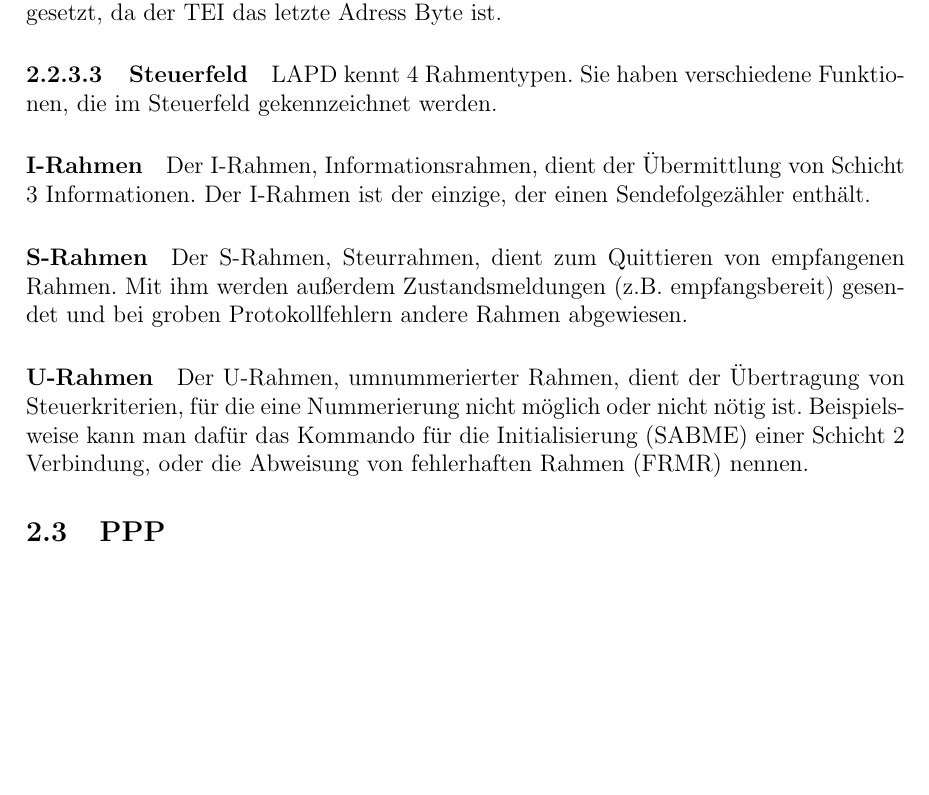
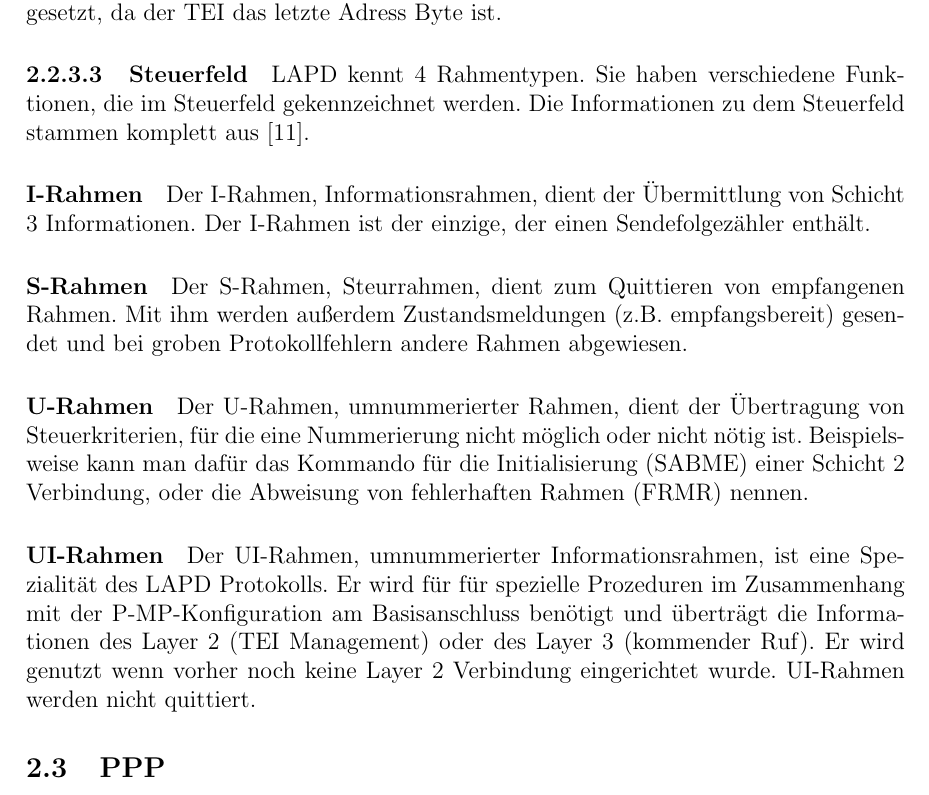
Before and after one commit to dkadio/Protokolle-Ausarbeitung, a LaTeX document (Protokolle.tex): part of page 9 of 11, cut so that both start at the same text, the shorter picture padded with empty space. Compiled offline with pdfLaTeX.

Commit message:
Abschluss für heute

```diff
--- a/Protokolle.tex
+++ b/Protokolle.tex
@@ -246,7 +246,7 @@ Aktuell sind 3 Typen des SAPI definiert \cite{SWB-098672061}.
 Der TEI wurde bereits in~\ref{tei} genauer beschrieben. Im Byte des TEI wird EA = 1 gesetzt, da der TEI das letzte Adress Byte ist.
 
 \paragraph{Steuerfeld}
-LAPD kennt 4 Rahmentypen. Sie haben verschiedene Funktionen, die im Steuerfeld gekennzeichnet werden.
+LAPD kennt 4 Rahmentypen. Sie haben verschiedene Funktionen, die im Steuerfeld gekennzeichnet werden. Die Informationen zu dem Steuerfeld stammen komplett aus \cite{SWB-098672061}.
 
 \subparagraph{I-Rahmen}
 Der I-Rahmen, Informationsrahmen, dient der Übermittlung von Schicht 3 Informationen. Der I-Rahmen ist der einzige, der einen Sendefolgezähler enthält.
@@ -256,6 +256,9 @@ Der S-Rahmen, Steurrahmen, dient zum Quittieren von empfangenen Rahmen. Mit ihm
 
 \subparagraph{U-Rahmen}
 Der U-Rahmen, umnummerierter Rahmen, dient der Übertragung von Steuerkriterien, für die eine Nummerierung nicht möglich oder nicht nötig ist. Beispielsweise kann man dafür das Kommando für die Initialisierung (SABME) einer Schicht 2 Verbindung, oder die Abweisung von fehlerhaften Rahmen (FRMR) nennen.
+
+\subparagraph{UI-Rahmen}
+Der UI-Rahmen, umnummerierter Informationsrahmen, ist eine Spezialität des LAPD Protokolls. Er wird für für spezielle Prozeduren im Zusammenhang mit der P-MP-Konfiguration am Basisanschluss benötigt und überträgt die Informationen des Layer 2 (TEI Management) oder des Layer 3 (kommender Ruf). Er wird genutzt wenn vorher noch keine Layer 2 Verbindung eingerichtet wurde. UI-Rahmen werden nicht quittiert.
 
 \subsection{PPP}
 Router - Router und Host - Netzwork Verbindungen über synchrone und asynchrone Kreise. Enthält ein Protokoll Feld um das Network Layer Protokoll zu Identifizieren \cite[S. 102]{SWB-107223570}
```
Also changed, not shown: Protokolle.pdf.
